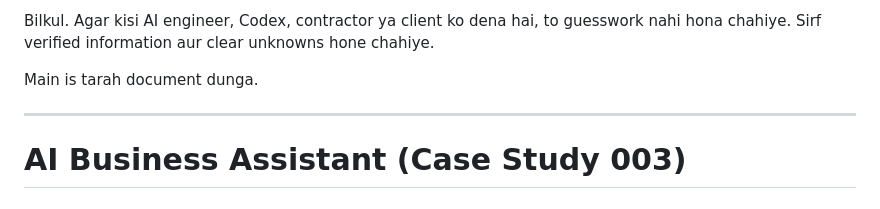
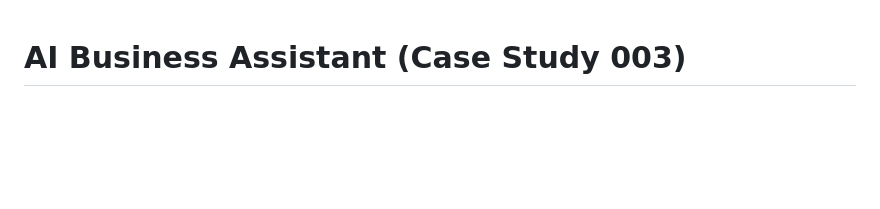
Before and after one commit to Navid-Ishaq/detleng-case-studies, a Markdown page: detleng/de-mindset/0-cs03-full-view.md, the part around the change. GitHub-like rendering; blank space fills up the shorter version.

```diff
--- a/detleng/de-mindset/0-cs03-full-view.md
+++ b/detleng/de-mindset/0-cs03-full-view.md
@@ -1,9 +1,3 @@
-Bilkul. Agar kisi AI engineer, Codex, contractor ya client ko dena hai, to guesswork nahi hona chahiye. Sirf verified information aur clear unknowns hone chahiye.
-
-Main is tarah document dunga.
-
----
-
 # AI Business Assistant (Case Study 003)
 
 ## Project Overview
```
